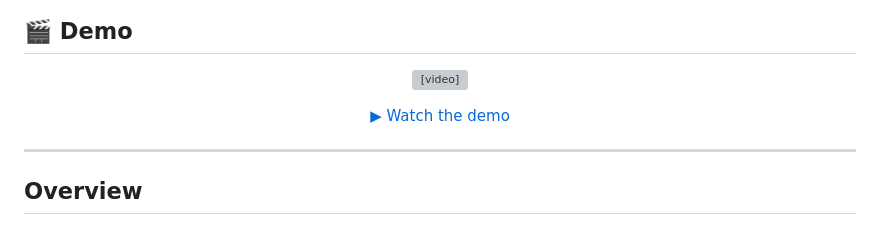
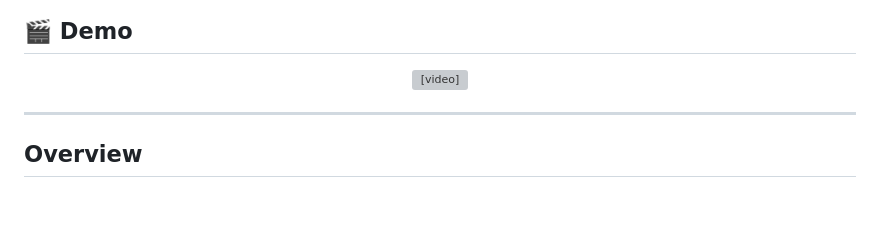
Before and after one commit to Andrew-0807/lumina, a Markdown page: README.md, the part around the change. Rendered like a GitHub page; blank space fills up the shorter version; grey boxes are pictures that could not be loaded.

Commit message:
Inline demo video, drop separate link
Co-Authored-By: Claude Opus 4.8 <noreply@anthropic.com>

```diff
--- a/README.md
+++ b/README.md
@@ -22,8 +22,6 @@
 <div align="center">
 
 <video src="https://github.com/Andrew-0807/lumina/raw/main/assets/demo.mp4" controls muted width="640"></video>
-
-[▶ Watch the demo](assets/demo.mp4)
 
 </div>
 
```
